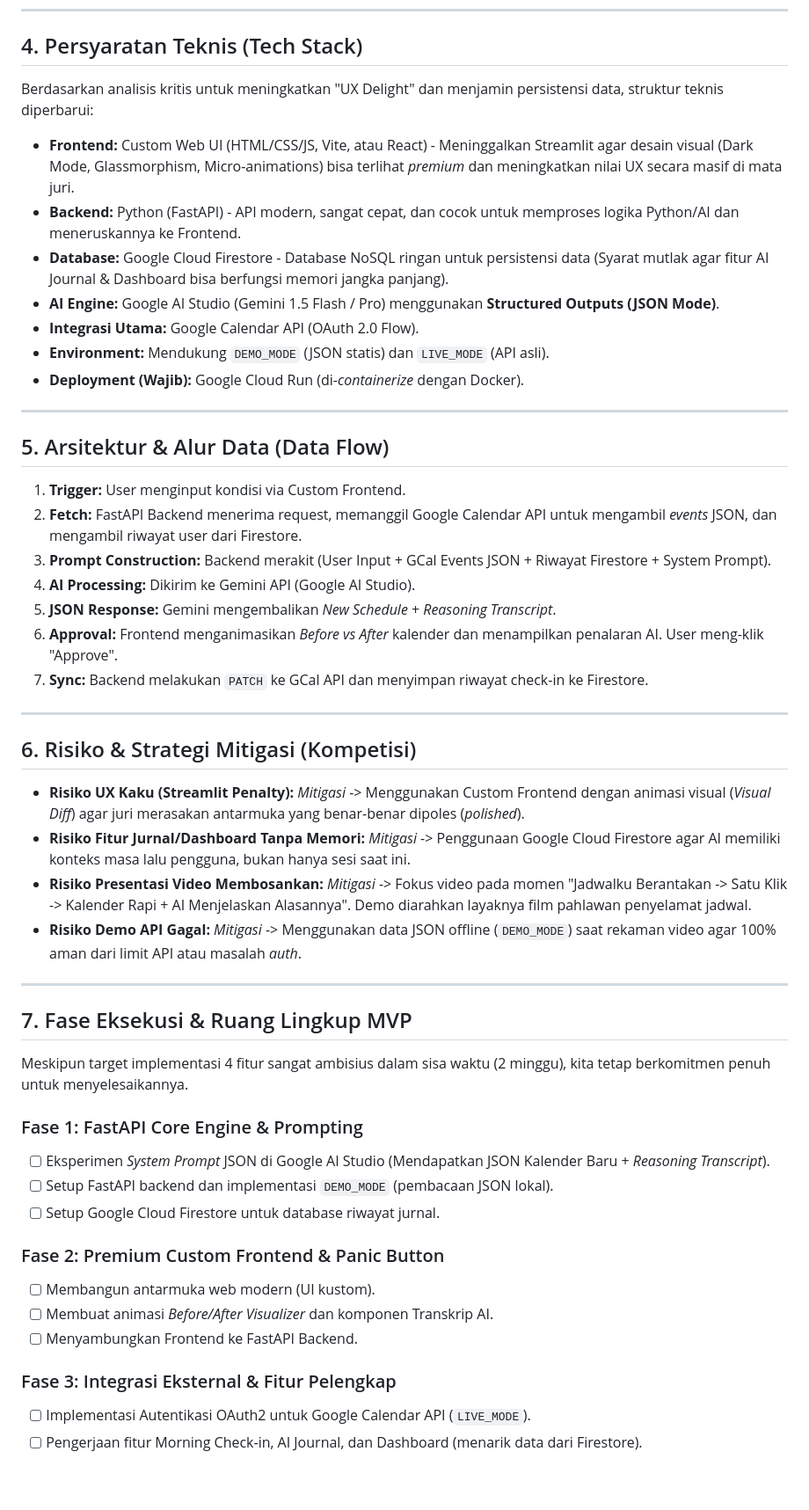
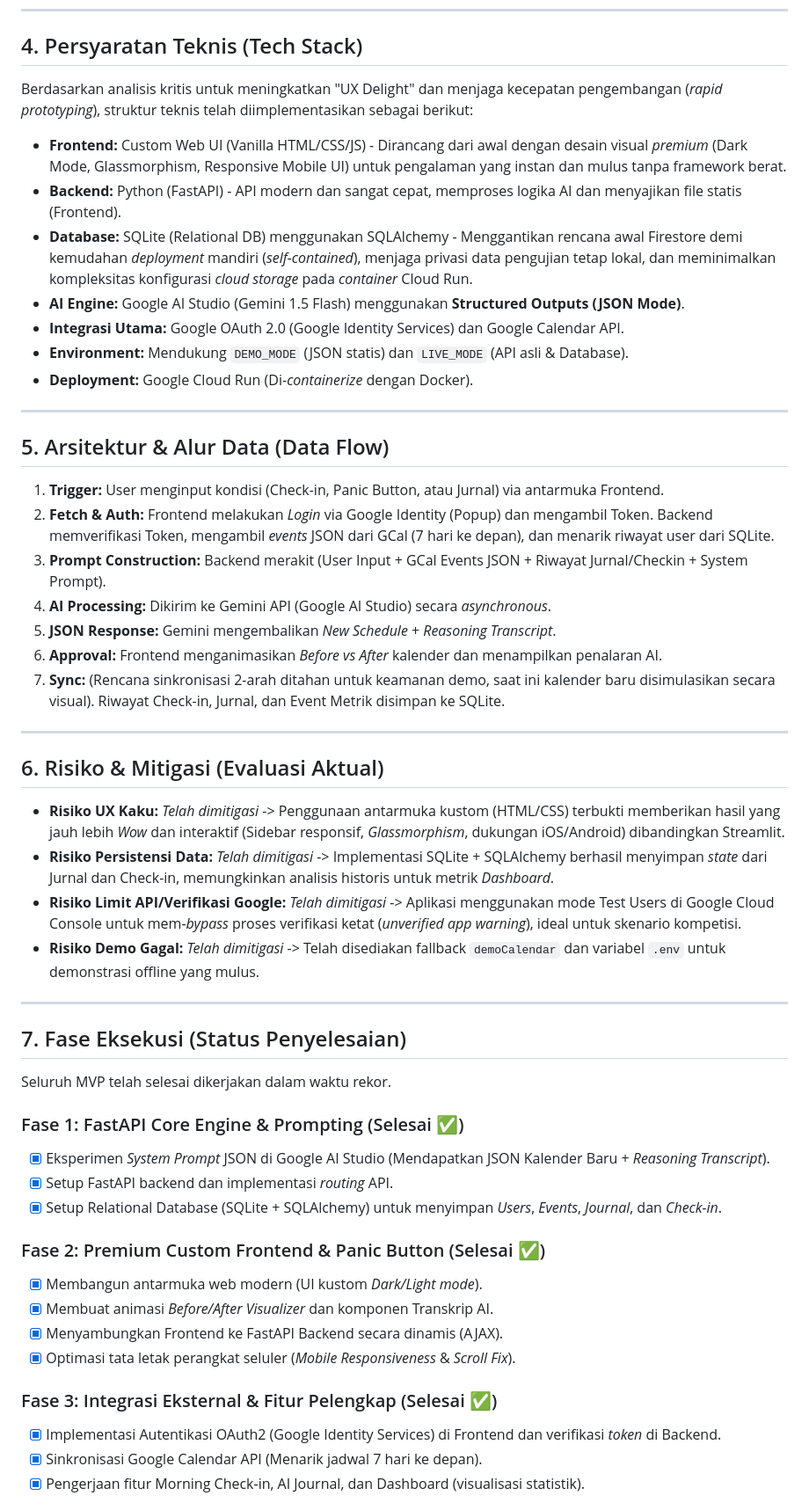
Before and after one commit to youngIcom/Flowmate---Make-Your-Day-Better, a Markdown page: document_requirement/PRD_FlowMate.md, the part around one of its changes. Shown at 88% size. Drawn GitHub-style; blank space fills up the shorter version.

Commit message:
perbaiki beberapa fitur seperti dokumentasi PRD

```diff
--- a/document_requirement/PRD_FlowMate.md
+++ b/document_requirement/PRD_FlowMate.md
@@ -64,50 +64,52 @@ FlowMate menjadi jembatan antara ambisi (jadwal) dan realitas manusiawi pengguna
 ---
 
 ## 4. Persyaratan Teknis (Tech Stack)
-Berdasarkan analisis kritis untuk meningkatkan "UX Delight" dan menjamin persistensi data, struktur teknis diperbarui:
-* **Frontend:** Custom Web UI (HTML/CSS/JS, Vite, atau React) - Meninggalkan Streamlit agar desain visual (Dark Mode, Glassmorphism, Micro-animations) bisa terlihat *premium* dan meningkatkan nilai UX secara masif di mata juri.
-* **Backend:** Python (FastAPI) - API modern, sangat cepat, dan cocok untuk memproses logika Python/AI dan meneruskannya ke Frontend.
-* **Database:** Google Cloud Firestore - Database NoSQL ringan untuk persistensi data (Syarat mutlak agar fitur AI Journal & Dashboard bisa berfungsi memori jangka panjang).
-* **AI Engine:** Google AI Studio (Gemini 1.5 Flash / Pro) menggunakan **Structured Outputs (JSON Mode)**.
-* **Integrasi Utama:** Google Calendar API (OAuth 2.0 Flow).
-* **Environment:** Mendukung `DEMO_MODE` (JSON statis) dan `LIVE_MODE` (API asli).
-* **Deployment (Wajib):** Google Cloud Run (di-*containerize* dengan Docker).
+Berdasarkan analisis kritis untuk meningkatkan "UX Delight" dan menjaga kecepatan pengembangan (*rapid prototyping*), struktur teknis telah diimplementasikan sebagai berikut:
+* **Frontend:** Custom Web UI (Vanilla HTML/CSS/JS) - Dirancang dari awal dengan desain visual *premium* (Dark Mode, Glassmorphism, Responsive Mobile UI) untuk pengalaman yang instan dan mulus tanpa framework berat.
+* **Backend:** Python (FastAPI) - API modern dan sangat cepat, memproses logika AI dan menyajikan file statis (Frontend).
+* **Database:** SQLite (Relational DB) menggunakan SQLAlchemy - Menggantikan rencana awal Firestore demi kemudahan *deployment* mandiri (*self-contained*), menjaga privasi data pengujian tetap lokal, dan meminimalkan kompleksitas konfigurasi *cloud storage* pada *container* Cloud Run.
+* **AI Engine:** Google AI Studio (Gemini 1.5 Flash) menggunakan **Structured Outputs (JSON Mode)**.
+* **Integrasi Utama:** Google OAuth 2.0 (Google Identity Services) dan Google Calendar API.
+* **Environment:** Mendukung `DEMO_MODE` (JSON statis) dan `LIVE_MODE` (API asli & Database).
+* **Deployment:** Google Cloud Run (Di-*containerize* dengan Docker).
 
 ---
 
 ## 5. Arsitektur & Alur Data (Data Flow)
-1. **Trigger:** User menginput kondisi via Custom Frontend.
-2. **Fetch:** FastAPI Backend menerima request, memanggil Google Calendar API untuk mengambil *events* JSON, dan mengambil riwayat user dari Firestore.
-3. **Prompt Construction:** Backend merakit (User Input + GCal Events JSON + Riwayat Firestore + System Prompt).
-4. **AI Processing:** Dikirim ke Gemini API (Google AI Studio).
+1. **Trigger:** User menginput kondisi (Check-in, Panic Button, atau Jurnal) via antarmuka Frontend.
+2. **Fetch & Auth:** Frontend melakukan *Login* via Google Identity (Popup) dan mengambil Token. Backend memverifikasi Token, mengambil *events* JSON dari GCal (7 hari ke depan), dan menarik riwayat user dari SQLite.
+3. **Prompt Construction:** Backend merakit (User Input + GCal Events JSON + Riwayat Jurnal/Checkin + System Prompt).
+4. **AI Processing:** Dikirim ke Gemini API (Google AI Studio) secara *asynchronous*.
 5. **JSON Response:** Gemini mengembalikan *New Schedule* + *Reasoning Transcript*.
-6. **Approval:** Frontend menganimasikan *Before vs After* kalender dan menampilkan penalaran AI. User meng-klik "Approve".
-7. **Sync:** Backend melakukan `PATCH` ke GCal API dan menyimpan riwayat check-in ke Firestore.
+6. **Approval:** Frontend menganimasikan *Before vs After* kalender dan menampilkan penalaran AI.
+7. **Sync:** (Rencana sinkronisasi 2-arah ditahan untuk keamanan demo, saat ini kalender baru disimulasikan secara visual). Riwayat Check-in, Jurnal, dan Event Metrik disimpan ke SQLite.
 
 ---
 
-## 6. Risiko & Strategi Mitigasi (Kompetisi)
-* **Risiko UX Kaku (Streamlit Penalty):** *Mitigasi* -> Menggunakan Custom Frontend dengan animasi visual (*Visual Diff*) agar juri merasakan antarmuka yang benar-benar dipoles (*polished*).
-* **Risiko Fitur Jurnal/Dashboard Tanpa Memori:** *Mitigasi* -> Penggunaan Google Cloud Firestore agar AI memiliki konteks masa lalu pengguna, bukan hanya sesi saat ini.
-* **Risiko Presentasi Video Membosankan:** *Mitigasi* -> Fokus video pada momen "Jadwalku Berantakan -> Satu Klik -> Kalender Rapi + AI Menjelaskan Alasannya". Demo diarahkan layaknya film pahlawan penyelamat jadwal.
-* **Risiko Demo API Gagal:** *Mitigasi* -> Menggunakan data JSON offline (`DEMO_MODE`) saat rekaman video agar 100% aman dari limit API atau masalah *auth*.
+## 6. Risiko & Mitigasi (Evaluasi Aktual)
+* **Risiko UX Kaku:** *Telah dimitigasi* -> Penggunaan antarmuka kustom (HTML/CSS) terbukti memberikan hasil yang jauh lebih *Wow* dan interaktif (Sidebar responsif, *Glassmorphism*, dukungan iOS/Android) dibandingkan Streamlit.
+* **Risiko Persistensi Data:** *Telah dimitigasi* -> Implementasi SQLite + SQLAlchemy berhasil menyimpan *state* dari Jurnal dan Check-in, memungkinkan analisis historis untuk metrik *Dashboard*.
+* **Risiko Limit API/Verifikasi Google:** *Telah dimitigasi* -> Aplikasi menggunakan mode Test Users di Google Cloud Console untuk mem-*bypass* proses verifikasi ketat (*unverified app warning*), ideal untuk skenario kompetisi.
+* **Risiko Demo Gagal:** *Telah dimitigasi* -> Telah disediakan fallback `demoCalendar` dan variabel `.env` untuk demonstrasi offline yang mulus.
 
 ---
 
-## 7. Fase Eksekusi & Ruang Lingkup MVP
-Meskipun target implementasi 4 fitur sangat ambisius dalam sisa waktu (2 minggu), kita tetap berkomitmen penuh untuk menyelesaikannya.
+## 7. Fase Eksekusi (Status Penyelesaian)
+Seluruh MVP telah selesai dikerjakan dalam waktu rekor.
 
-### Fase 1: FastAPI Core Engine & Prompting
-* [ ] Eksperimen *System Prompt* JSON di Google AI Studio (Mendapatkan JSON Kalender Baru + *Reasoning Transcript*).
-* [ ] Setup FastAPI backend dan implementasi `DEMO_MODE` (pembacaan JSON lokal).
-* [ ] Setup Google Cloud Firestore untuk database riwayat jurnal.
+### Fase 1: FastAPI Core Engine & Prompting (Selesai ✅)
+* [x] Eksperimen *System Prompt* JSON di Google AI Studio (Mendapatkan JSON Kalender Baru + *Reasoning Transcript*).
+* [x] Setup FastAPI backend dan implementasi *routing* API.
+* [x] Setup Relational Database (SQLite + SQLAlchemy) untuk menyimpan *Users*, *Events*, *Journal*, dan *Check-in*.
 
-### Fase 2: Premium Custom Frontend & Panic Button
-* [ ] Membangun antarmuka web modern (UI kustom).
-* [ ] Membuat animasi *Before/After Visualizer* dan komponen Transkrip AI.
-* [ ] Menyambungkan Frontend ke FastAPI Backend.
+### Fase 2: Premium Custom Frontend & Panic Button (Selesai ✅)
+* [x] Membangun antarmuka web modern (UI kustom *Dark/Light mode*).
+* [x] Membuat animasi *Before/After Visualizer* dan komponen Transkrip AI.
+* [x] Menyambungkan Frontend ke FastAPI Backend secara dinamis (AJAX).
+* [x] Optimasi tata letak perangkat seluler (*Mobile Responsiveness* & *Scroll Fix*).
 
-### Fase 3: Integrasi Eksternal & Fitur Pelengkap
-* [ ] Implementasi Autentikasi OAuth2 untuk Google Calendar API (`LIVE_MODE`).
-* [ ] Pengerjaan fitur Morning Check-in, AI Journal, dan Dashboard (menarik data dari Firestore).
+### Fase 3: Integrasi Eksternal & Fitur Pelengkap (Selesai ✅)
+* [x] Implementasi Autentikasi OAuth2 (Google Identity Services) di Frontend dan verifikasi *token* di Backend.
+* [x] Sinkronisasi Google Calendar API (Menarik jadwal 7 hari ke depan).
+* [x] Pengerjaan fitur Morning Check-in, AI Journal, dan Dashboard (visualisasi statistik).
 
```
Also changed, not shown: other parts of document_requirement/PRD_FlowMate.md (+4 -4 lines).
